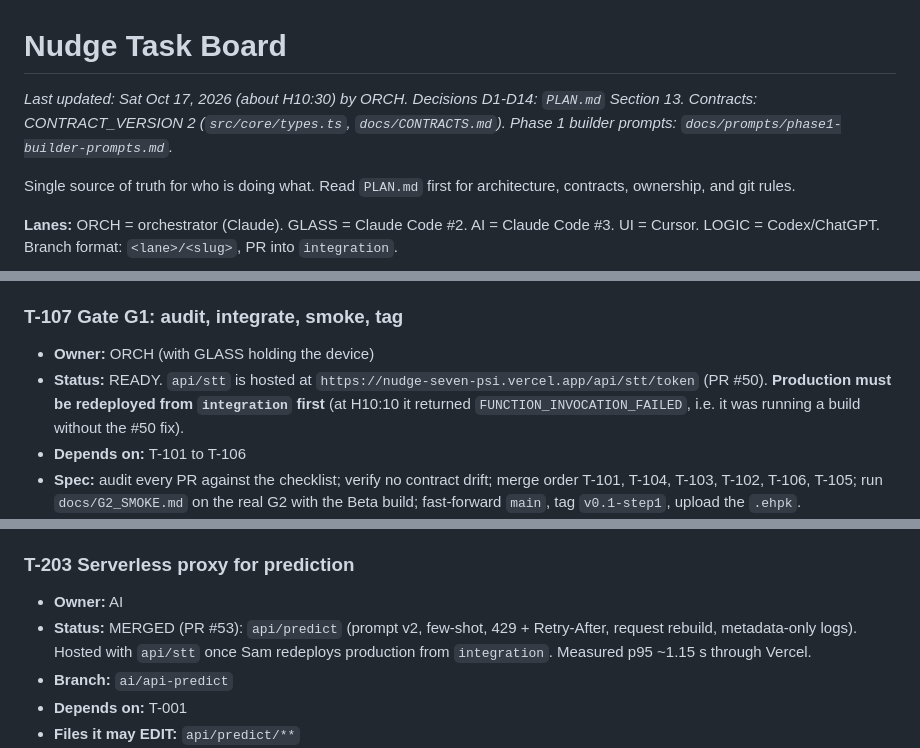
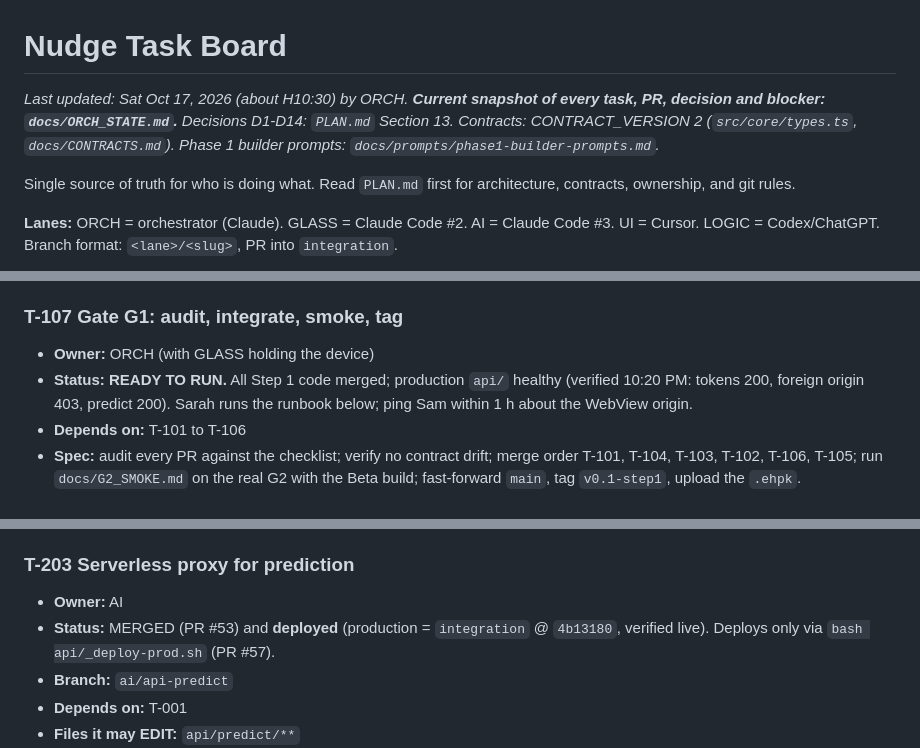
Before and after one commit to SamVD/LA_AI_HACKS_26_TEAM, a Markdown page: TASKS.md, 3 parts joined by grey strips. Drawn GitHub-style.

```diff
--- a/TASKS.md
+++ b/TASKS.md
@@ -1,6 +1,6 @@
 # Nudge Task Board
 
-_Last updated: Sat Oct 17, 2026 (about H10:30) by ORCH. Decisions D1-D14: `PLAN.md` Section 13. Contracts: CONTRACT_VERSION 2 (`src/core/types.ts`, `docs/CONTRACTS.md`). Phase 1 builder prompts: `docs/prompts/phase1-builder-prompts.md`._
+_Last updated: Sat Oct 17, 2026 (about H10:30) by ORCH. **Current snapshot of every task, PR, decision and blocker: `docs/ORCH_STATE.md`.** Decisions D1-D14: `PLAN.md` Section 13. Contracts: CONTRACT_VERSION 2 (`src/core/types.ts`, `docs/CONTRACTS.md`). Phase 1 builder prompts: `docs/prompts/phase1-builder-prompts.md`._
 
 Single source of truth for who is doing what. Read `PLAN.md` first for architecture, contracts, ownership, and git rules.
 
@@ -243,7 +243,7 @@ Single source of truth for who is doing what. Read `PLAN.md` first for architect
 
 ### T-107 Gate G1: audit, integrate, smoke, tag
 - **Owner:** ORCH (with GLASS holding the device)
-- **Status:** READY. `api/stt` is hosted at `https://nudge-seven-psi.vercel.app/api/stt/token` (PR #50). **Production must be redeployed from `integration` first** (at H10:10 it returned `FUNCTION_INVOCATION_FAILED`, i.e. it was running a build without the #50 fix).
+- **Status:** **READY TO RUN.** All Step 1 code merged; production `api/` healthy (verified 10:20 PM: tokens 200, foreign origin 403, predict 200). Sarah runs the runbook below; ping Sam within 1 h about the WebView origin.
 - **Depends on:** T-101 to T-106
 - **Spec:** audit every PR against the checklist; verify no contract drift; merge order T-101, T-104, T-103, T-102, T-106, T-105; run `docs/G2_SMOKE.md` on the real G2 with the Beta build; fast-forward `main`, tag `v0.1-step1`, upload the `.ehpk`.
 - **Acceptance criteria (gate):** Step 1 runs 10 prompts on the real G2, with check/X feedback and the cue ladder; survives a 5-minute lock/resume; mic-denied path shows a message; root double-tap exits cleanly.
@@ -287,7 +287,7 @@ Single source of truth for who is doing what. Read `PLAN.md` first for architect
 
 ### T-203 Serverless proxy for prediction
 - **Owner:** AI
-- **Status:** MERGED (PR #53): `api/predict` (prompt v2, few-shot, 429 + Retry-After, request rebuild, metadata-only logs). Hosted with `api/stt` once Sam redeploys production from `integration`. Measured p95 ~1.15 s through Vercel.
+- **Status:** MERGED (PR #53) and **deployed** (production = `integration` @ `4b13180`, verified live). Deploys only via `bash api/_deploy-prod.sh` (PR #57).
 - **Branch:** `ai/api-predict`
 - **Depends on:** T-001
 - **Files it may EDIT:** `api/predict/**`
```
Also changed, not shown: other parts of TASKS.md (+3 -2 lines), docs/ORCH_STATE.md (added, +132 -0 lines).
